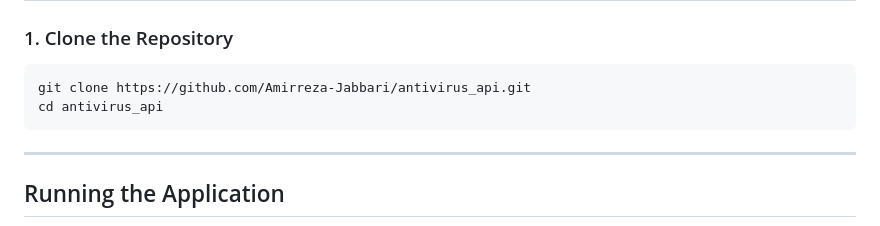
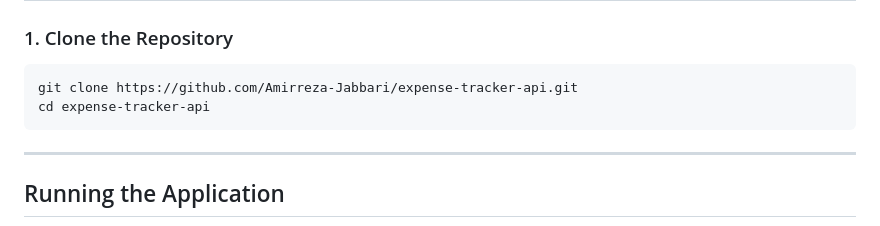
Before and after one commit to Amirreza-Jabbari/expense-tracker-api, a Markdown page: readme.md, the part around the change. Rendered like a GitHub page.

Commit message:
init: Upload project

````diff
--- a/readme.md
+++ b/readme.md
@@ -57,8 +57,8 @@ This project was built based on one of the inspiring project ideas featured on [
 ### 1. Clone the Repository
 
 ```bash
-git clone https://github.com/Amirreza-Jabbari/antivirus_api.git
-cd antivirus_api
+git clone https://github.com/Amirreza-Jabbari/expense-tracker-api.git
+cd expense-tracker-api
 ```
 
 ---
````
